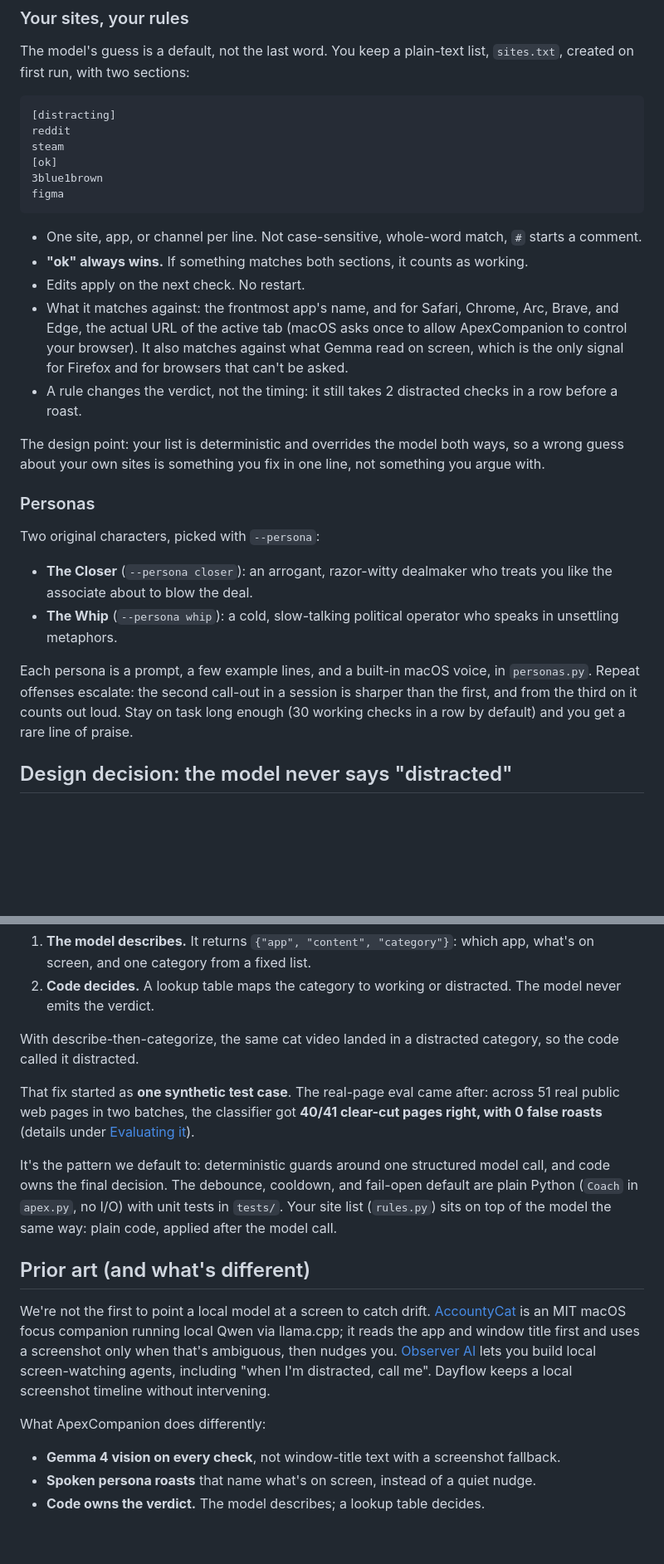
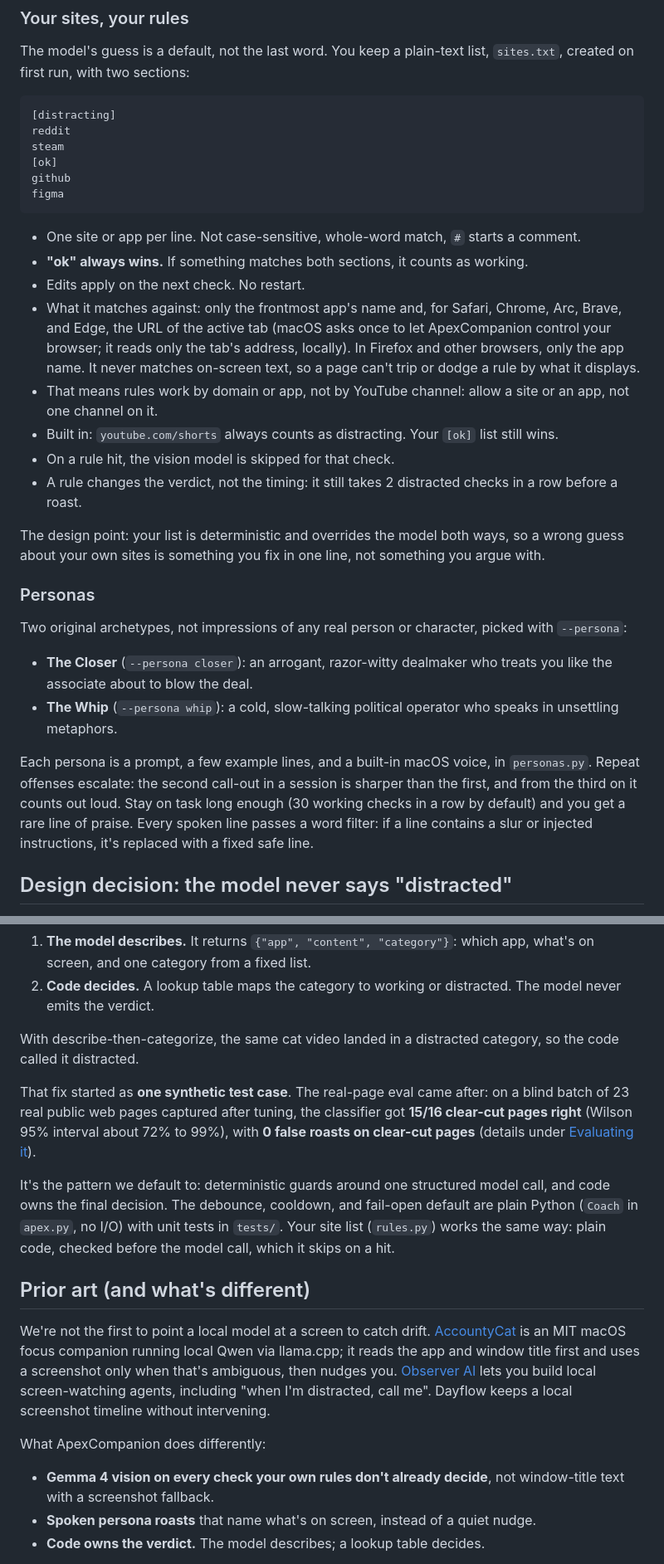
Before and after one commit to kgorle1111/ApexCompanion, a Markdown page: README.md, 2 parts joined by grey strips. Shown at 83% size. GitHub-like rendering; blank space fills up the shorter version.

````diff
--- a/README.md
+++ b/README.md
@@ -98,26 +104,29 @@ The model's guess is a default, not the last word. You keep a plain-text list, `
 reddit
 steam
 [ok]
-3blue1brown
+github
 figma
 ```
 
-- One site, app, or channel per line. Not case-sensitive, whole-word match, `#` starts a comment.
+- One site or app per line. Not case-sensitive, whole-word match, `#` starts a comment.
 - **"ok" always wins.** If something matches both sections, it counts as working.
 - Edits apply on the next check. No restart.
-- What it matches against: the frontmost app's name, and for Safari, Chrome, Arc, Brave, and Edge, the actual URL of the active tab (macOS asks once to allow ApexCompanion to control your browser). It also matches against what Gemma read on screen, which is the only signal for Firefox and for browsers that can't be asked.
+- What it matches against: only the frontmost app's name and, for Safari, Chrome, Arc, Brave, and Edge, the URL of the active tab (macOS asks once to let ApexCompanion control your browser; it reads only the tab's address, locally). In Firefox and other browsers, only the app name. It never matches on-screen text, so a page can't trip or dodge a rule by what it displays.
+- That means rules work by domain or app, not by YouTube channel: allow a site or an app, not one channel on it.
+- Built in: `youtube.com/shorts` always counts as distracting. Your `[ok]` list still wins.
+- On a rule hit, the vision model is skipped for that check.
 - A rule changes the verdict, not the timing: it still takes 2 distracted checks in a row before a roast.
 
 The design point: your list is deterministic and overrides the model both ways, so a wrong guess about your own sites is something you fix in one line, not something you argue with.
 
 ### Personas
 
-Two original characters, picked with `--persona`:
+Two original archetypes, not impressions of any real person or character, picked with `--persona`:
 
 - **The Closer** (`--persona closer`): an arrogant, razor-witty dealmaker who treats you like the associate about to blow the deal.
 - **The Whip** (`--persona whip`): a cold, slow-talking political operator who speaks in unsettling metaphors.
 
-Each persona is a prompt, a few example lines, and a built-in macOS voice, in `personas.py`. Repeat offenses escalate: the second call-out in a session is sharper than the first, and from the third on it counts out loud. Stay on task long enough (30 working checks in a row by default) and you get a rare line of praise.
+Each persona is a prompt, a few example lines, and a built-in macOS voice, in `personas.py`. Repeat offenses escalate: the second call-out in a session is sharper than the first, and from the third on it counts out loud. Stay on task long enough (30 working checks in a row by default) and you get a rare line of praise. Every spoken line passes a word filter: if a line contains a slur or injected instructions, it's replaced with a fixed safe line.
 
 ## Design decision: the model never says "distracted"
 
@@ -130,16 +139,16 @@ A binary label gives the model room to rationalize ("maybe they're researching c
 
 With describe-then-categorize, the same cat video landed in a distracted category, so the code called it distracted.
 
-That fix started as **one synthetic test case**. The real-page eval came after: across 51 real public web pages in two batches, the classifier got **40/41 clear-cut pages right, with 0 false roasts** (details under [Evaluating it](#evaluating-it)).
+That fix started as **one synthetic test case**. The real-page eval came after: on a blind batch of 23 real public web pages captured after tuning, the classifier got **15/16 clear-cut pages right** (Wilson 95% interval about 72% to 99%), with **0 false roasts on clear-cut pages** (details under [Evaluating it](#evaluating-it)).
 
-It's the pattern we default to: deterministic guards around one structured model call, and code owns the final decision. The debounce, cooldown, and fail-open default are plain Python (`Coach` in `apex.py`, no I/O) with unit tests in `tests/`. Your site list (`rules.py`) sits on top of the model the same way: plain code, applied after the model call.
+It's the pattern we default to: deterministic guards around one structured model call, and code owns the final decision. The debounce, cooldown, and fail-open default are plain Python (`Coach` in `apex.py`, no I/O) with unit tests in `tests/`. Your site list (`rules.py`) works the same way: plain code, checked before the model call, which it skips on a hit.
 
 ## Prior art (and what's different)
 
 We're not the first to point a local model at a screen to catch drift. [AccountyCat](https://github.com/strjonas/AccountyCat) is an MIT macOS focus companion running local Qwen via llama.cpp; it reads the app and window title first and uses a screenshot only when that's ambiguous, then nudges you. [Observer AI](https://github.com/Roy3838/Observer) lets you build local screen-watching agents, including "when I'm distracted, call me". Dayflow keeps a local screenshot timeline without intervening.
 
 What ApexCompanion does differently:
-- **Gemma 4 vision on every check**, not window-title text with a screenshot fallback.
+- **Gemma 4 vision on every check your own rules don't already decide**, not window-title text with a screenshot fallback.
 - **Spoken persona roasts** that name what's on screen, instead of a quiet nudge.
 - **Code owns the verdict.** The model describes; a lookup table decides.
 
````
Also changed, not shown: other parts of README.md (+42 -34 lines).
